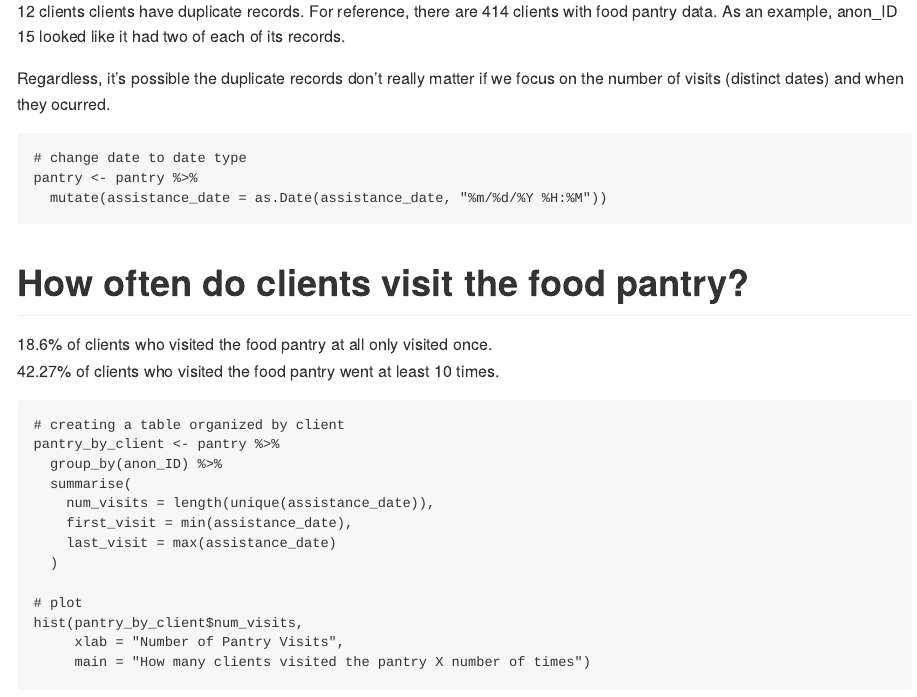
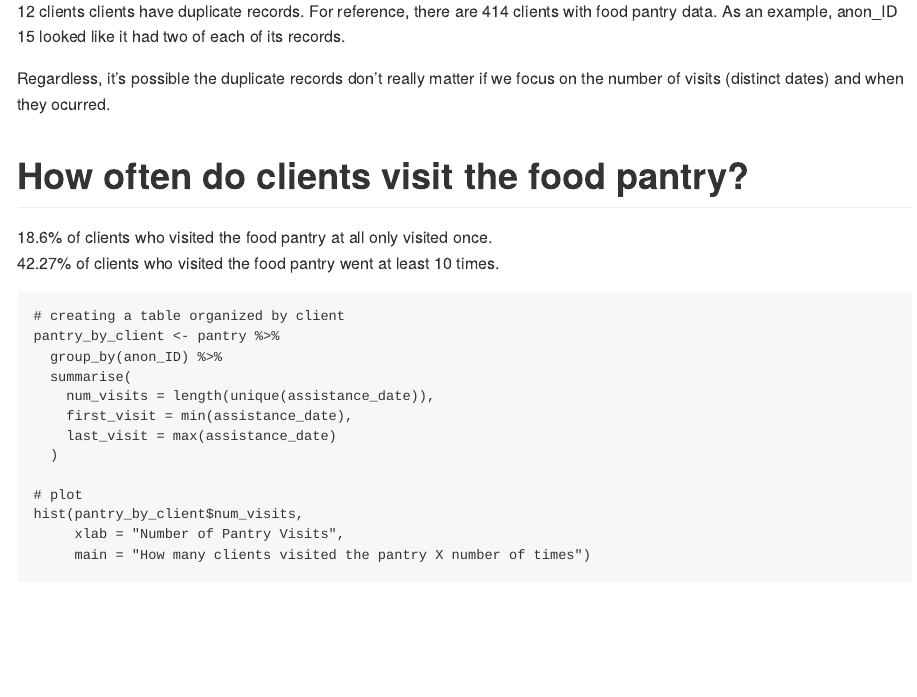
Before and after one commit to rladiesPHL/2022_datathon, an R Markdown document (analyses/team1/katrina_g/Food_Pantry_Utilization.Rmd): the page in a window 1100 px wide, from 250 px down. Rendered offline with R 4.5, knitr and Pandoc, with nearby package versions.

Commit message:
Add files via upload

````diff
--- a/analyses/team1/katrina_g/Food_Pantry_Utilization.Rmd
+++ b/analyses/team1/katrina_g/Food_Pantry_Utilization.Rmd
@@ -50,7 +50,7 @@ filter(pantry, anon_ID == "15") %>% arrange(assistance_date) %>% head(10)
 
 ```
 
-```{r }
+```{r echo = FALSE, message = FALSE, results = "hide"}
 # change date to date type
 pantry <- pantry %>%
   mutate(assistance_date = as.Date(assistance_date, "%m/%d/%Y %H:%M"))
````
Also changed, not shown: analyses/team1/katrina_g/Food_Pantry_Utilization.md.
